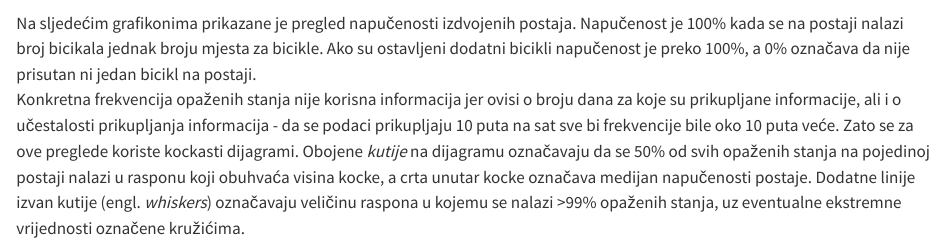
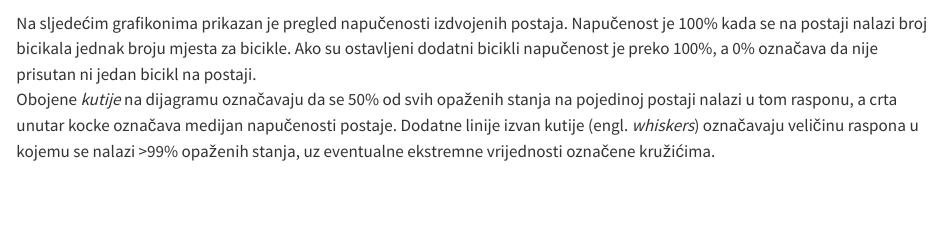
Before and after one commit to Mkranj/BajsBoard, a Quarto document (notebooks/pregled_bajs_uporabe.qmd): the page in a window 1100 px wide, from 2050 px down. Rendered offline with R 4.5, knitr and Pandoc in place of Quarto, with nearby package versions; some code elsewhere in the file could not run offline.

Commit message:
ispravi typo i skrati objašnjenje grafikona

````diff
--- a/notebooks/pregled_bajs_uporabe.qmd
+++ b/notebooks/pregled_bajs_uporabe.qmd
@@ -214,8 +214,8 @@ uid_visoka_napucenost = get_population_extremes(population_data, n_top = 5, n_bo
 uid_niska_napucenost = get_population_extremes(population_data, n_top = 0, n_bottom = 5)
 ```
 
-Na sljedećim grafikonima prikazane je pregled napučenosti izdvojenih postaja. Napučenost je 100% kada se na postaji nalazi broj bicikala jednak broju mjesta za bicikle. Ako su ostavljeni dodatni bicikli napučenost je preko 100%, a 0% označava da nije prisutan ni jedan bicikl na postaji.
-Konkretna frekvencija opaženih stanja nije korisna informacija jer ovisi o broju dana za koje su prikupljane informacije, ali i o učestalosti prikupljanja informacija - da se podaci prikupljaju 10 puta na sat sve bi frekvencije bile oko 10 puta veće. Zato se za ove preglede koriste kockasti dijagrami. Obojene *kutije* na dijagramu označavaju da se 50% od svih opaženih stanja na pojedinoj postaji nalazi u rasponu koji obuhvaća visina kocke, a crta unutar kocke označava medijan napučenosti postaje. Dodatne linije izvan kutije (engl. *whiskers*) označavaju veličinu raspona u kojemu se nalazi >99% opaženih stanja, uz eventualne ekstremne vrijednosti označene kružićima.
+Na sljedećim grafikonima prikazan je pregled napučenosti izdvojenih postaja. Napučenost je 100% kada se na postaji nalazi broj bicikala jednak broju mjesta za bicikle. Ako su ostavljeni dodatni bicikli napučenost je preko 100%, a 0% označava da nije prisutan ni jedan bicikl na postaji.
+Obojene *kutije* na dijagramu označavaju da se 50% od svih opaženih stanja na pojedinoj postaji nalazi u tom rasponu, a crta unutar kocke označava medijan napučenosti postaje. Dodatne linije izvan kutije (engl. *whiskers*) označavaju veličinu raspona u kojemu se nalazi >99% opaženih stanja, uz eventualne ekstremne vrijednosti označene kružićima.
 
 Prvo će se prikazati pet postaja s najvišim medijanom napučenosti. Ako su na grafikonu cijele kutije iznad vrijednosti 100%, tada su ove postaje vrlo često prenapučene pa korisnici ne mogu ostaviti bicikle na predviđenim mjestima jer su sva već zauzeta. Povećanje broja dostupnih mjesta smanjilo bi takve situacije.
 
````
